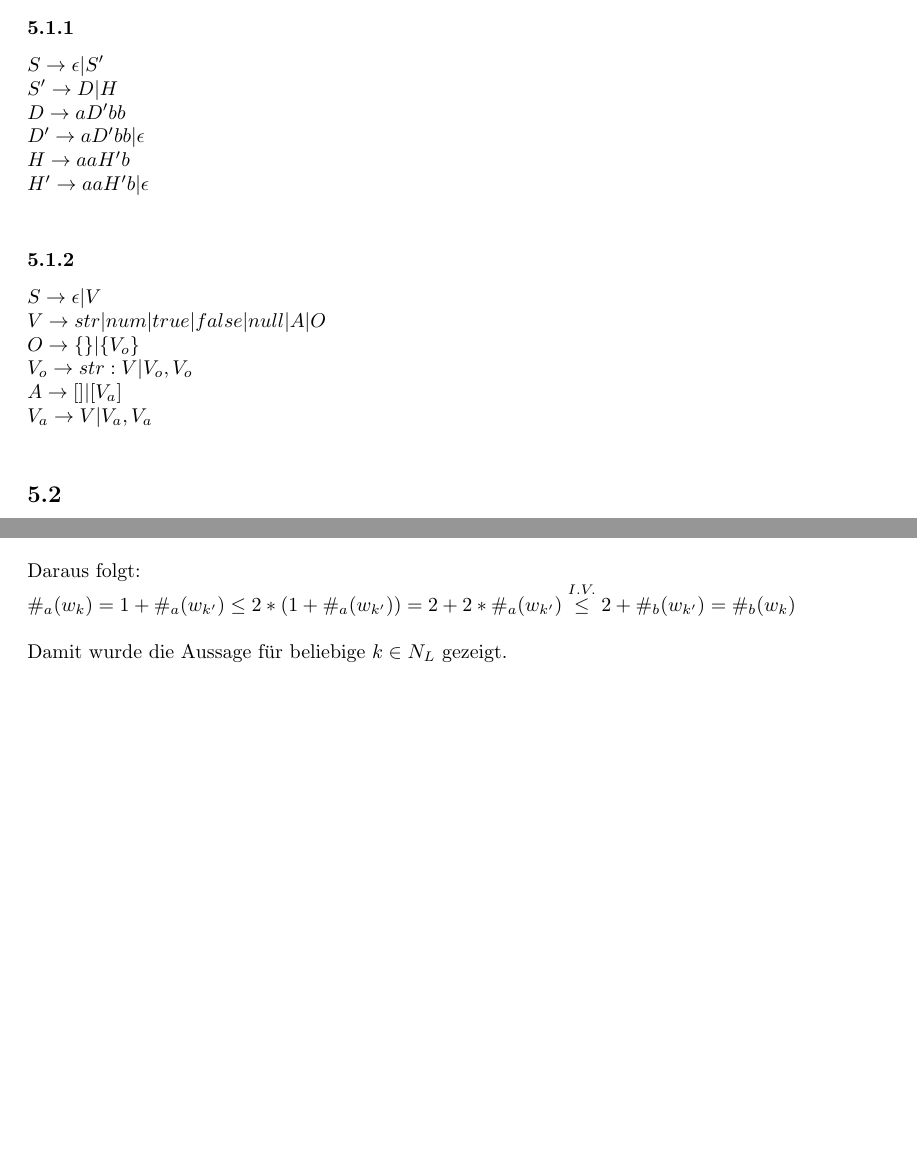
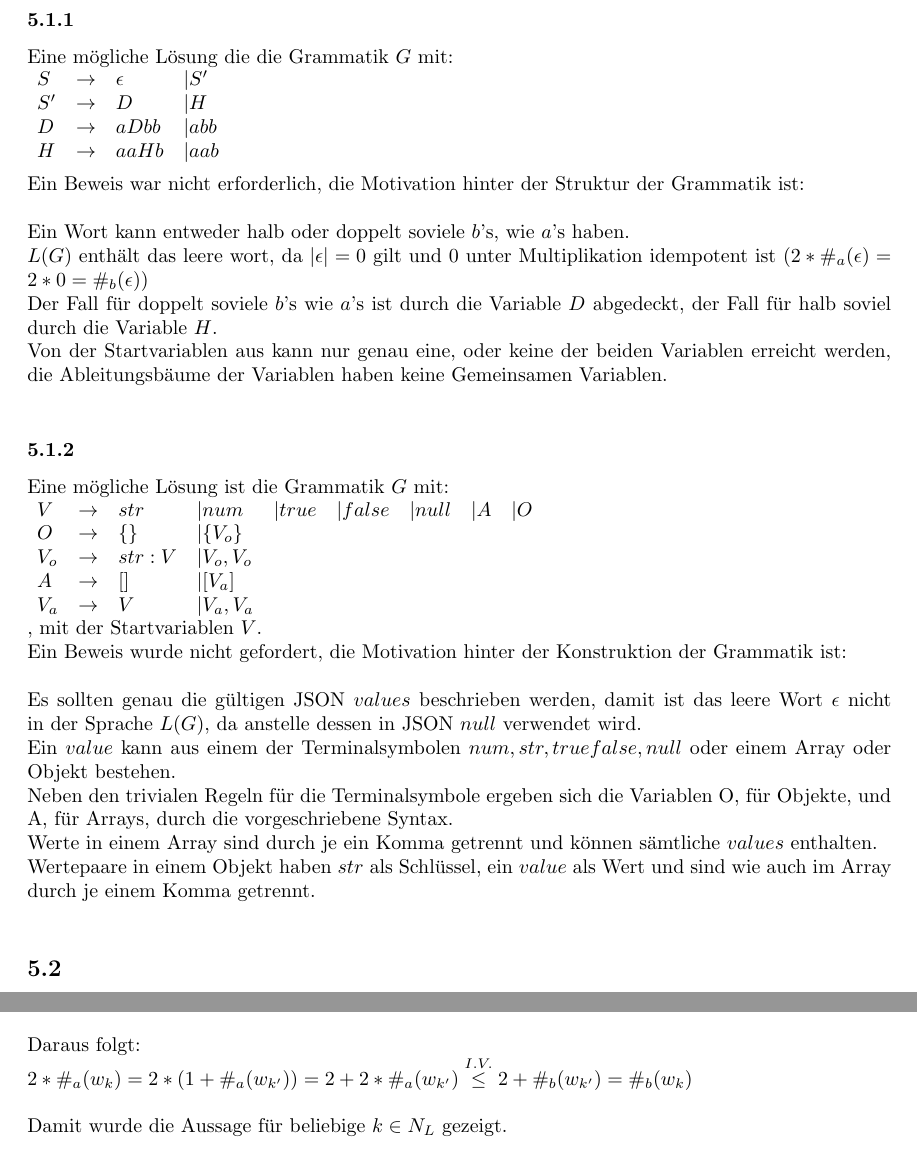
Before and after one commit to kaffeeMn/SS18, a LaTeX document (GTI/UB/UB5/ub5.tex): two parts of pages 2 and 5 of 5, joined at a grey line, cut so that both start at the same text, the shorter picture padded with empty space. Compiled offline with pdfLaTeX.

Commit message:
corrections not done jet

```diff
--- a/GTI/UB/UB5/ub5.tex
+++ b/GTI/UB/UB5/ub5.tex
@@ -70,24 +70,53 @@
 \subsection\
 % A1 a)
 \subsubsection\
+Eine m"ogliche L"osung die die Grammatik $G$ mit:\\
 $
-S   \rA \eps | S'\\
-S'  \rA D | H\\
-D   \rA aD'bb\\
-D'  \rA aD'bb | \eps\\
-H   \rA aaH'b\\
-H'  \rA aaH'b | \eps\\
-$
+\begin{array}{llll}
+    S   &\rA    &\eps   &| S'\\
+    S'  &\rA    &D      &| H\\
+    D   &\rA    &aDbb   &| abb\\
+    H   &\rA    &aaHb   &| aab\\
+\end{array}\\
+$\\
+Ein Beweis war nicht erforderlich, die Motivation hinter der Struktur der
+    Grammatik ist:\\
+\\
+Ein Wort kann entweder halb oder doppelt soviele $b$'s, wie $a$'s haben.\\
+$L(G)$ enth"alt das leere wort, da $|\eps| = 0$ gilt und $0$ unter
+    Multiplikation idempotent ist ($2 * \#_a(\eps) = 2 * 0 = \#_b(\eps)$)\\
+Der Fall f"ur doppelt soviele $b$'s wie $a$'s ist durch die Variable $D$
+    abgedeckt, der Fall f"ur halb soviel durch die Variable $H$.\\
+Von der Startvariablen aus kann nur genau eine, oder keine der beiden Variablen
+    erreicht werden, die Ableitungsb"aume der Variablen haben keine Gemeinsamen
+    Variablen.\\
+
 % A1 b)
 \subsubsection\
+Eine m"ogliche L"osung ist die Grammatik $G$ mit:\\
 $
-S   \rA \eps | V\\
-V   \rA str | num | true | false | null | A | O\\
-O   \rA \{\} | \{V_o\}\\
-V_o \rA str:V | V_o, V_o\\
-A   \rA [] | [V_a]\\
-V_a \rA V | V_a,V_a\\
-$
+\begin{array}{lllllllll}
+    V   &\rA    &str    &| num       &| true &| false &| null &| A &| O\\
+    O   &\rA    &\{\}   &| \{V_o\}\\
+    V_o &\rA    &str:V  &| V_o, V_o\\
+    A   &\rA    &[]     &| [V_a]\\
+    V_a &\rA    &V      &| V_a,V_a\\
+\end{array}\\
+$, mit der Startvariablen $V$.\\
+Ein Beweis wurde nicht gefordert, die Motivation hinter der Konstruktion der
+    Grammatik ist:\\
+\\
+Es sollten genau die g"ultigen JSON $values$ beschrieben werden, damit ist das
+    leere Wort $\eps$ nicht in der Sprache $L(G)$, da anstelle dessen in JSON
+    $null$ verwendet wird.\\
+Ein $value$ kann aus einem der Terminalsymbolen $num, str, true false, null$
+    oder einem Array oder Objekt bestehen.\\
+Neben den trivialen Regeln f"ur die Terminalsymbole ergeben sich die Variablen
+    O, f"ur Objekte, und A, f"ur Arrays, durch die vorgeschriebene Syntax.\\
+Werte in einem Array sind durch je ein Komma getrennt und k"onnen s"amtliche
+    $values$ enthalten.\\
+Wertepaare in einem Objekt haben $str$ als Schl"ussel, ein $value$ als Wert
+    und sind wie auch im Array durch je einem Komma getrennt.\\
 
 % A2
 \subsection\
@@ -240,8 +269,8 @@ w_k = aw_{k'}bb\\
 \#_b(w_{k'}) \geq 2 * \#_a(w_{k'})\\
 \\
 \text{Daraus folgt:}\\
-\#_a(w_{k}) = 1 + \#_a(w_{k'})
-    \leq 2 * (1+\#_a(w_{k'}))
+2 * \#_a(w_{k})
+    = 2 * (1+\#_a(w_{k'}))
     = 2 + 2 * \#_a(w_{k'})
     \overset{I.V.}{\leq} 2 + \#_b(w_{k'})
     = \#_b(w_k)\\
```
Also changed, not shown: SWT/UB/Abgabe2/a2.tex (added, +119 -0 lines), GTI/UB/UB5/ub5.pdf, SWT/UB/Abgabe2/a2.pdf (added), GTI/UB/UB5/ub5.tex (2 more changed lines).
